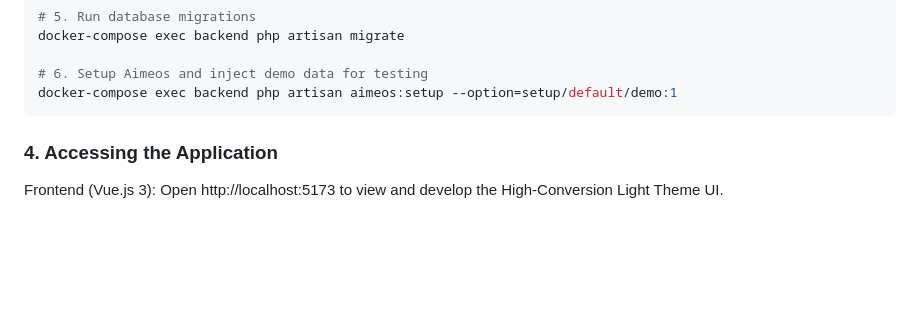
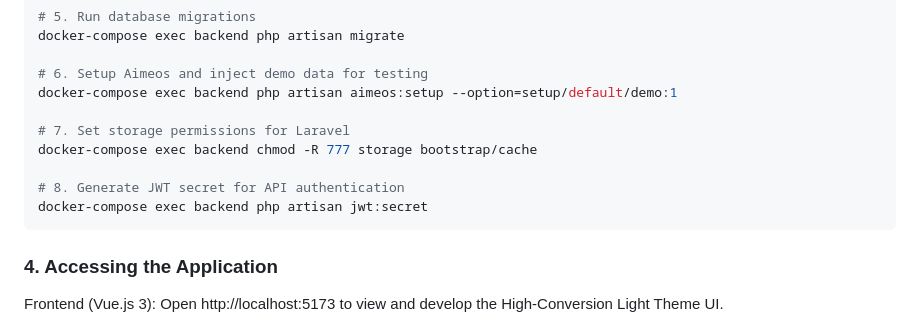
Before and after one commit to ivanruizdev/nexus-gear-headless-ecommerce, a Markdown page: README.md, the part around the change. GitHub-like rendering; blank space fills up the shorter version.

````diff
--- a/README.md
+++ b/README.md
@@ -87,6 +87,12 @@ docker-compose exec backend php artisan migrate
 
 # 6. Setup Aimeos and inject demo data for testing
 docker-compose exec backend php artisan aimeos:setup --option=setup/default/demo:1
+
+# 7. Set storage permissions for Laravel
+docker-compose exec backend chmod -R 777 storage bootstrap/cache
+
+# 8. Generate JWT secret for API authentication
+docker-compose exec backend php artisan jwt:secret
 ```
 
 ### 4. Accessing the Application
````
